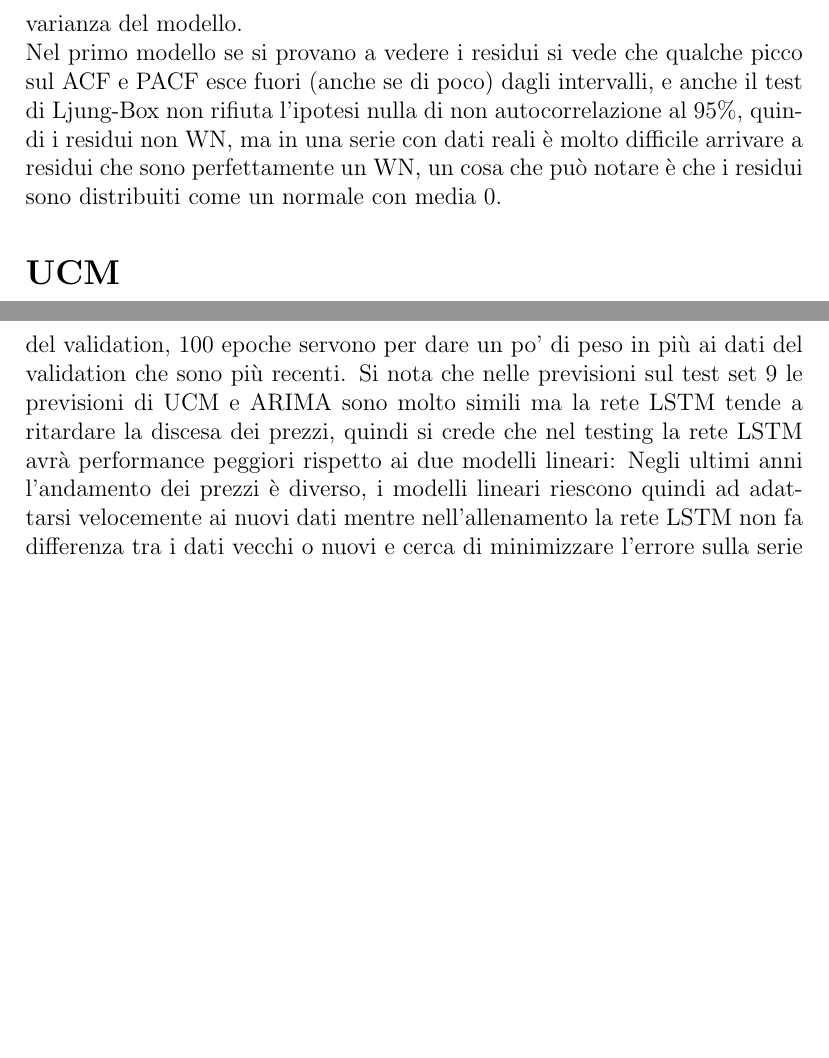
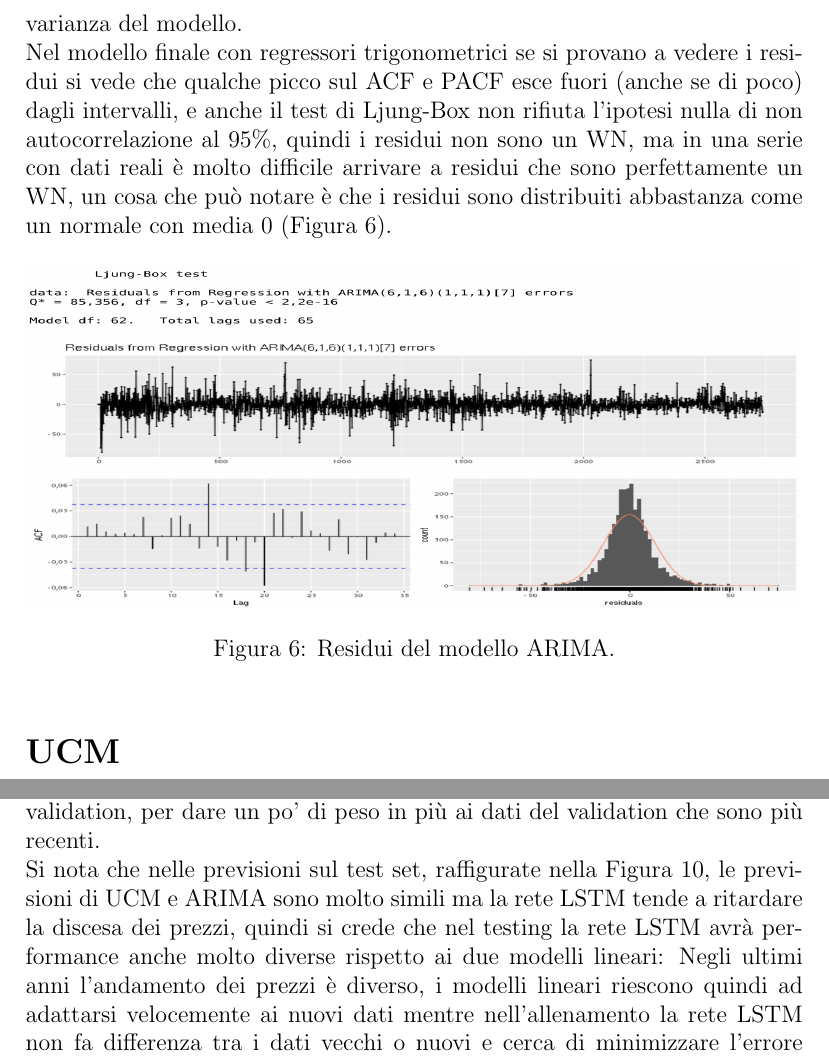
Before and after one commit to pkasela/Time_Series-Project, a LaTeX document (report.tex): two parts of pages 5 and 9 of 10, joined at a grey line, cut so that both start at the same text, the shorter picture padded with empty space. Compiled offline with pdfLaTeX.

Commit message:
corrected the report

```diff
--- a/report.tex
+++ b/report.tex
@@ -63,8 +63,13 @@ Si opta per il primo modello che non usa regressori per le vacanze visto che ott
   \label{fig:XARIMA_pred}
 \end{figure}\\
 Nella figura \ref{fig:XARIMA_pred} si vede subito i regressori trigonometrici annua spiegano molta varianza del modello.\\
-Nel primo modello se si provano a vedere i residui si vede che qualche picco sul ACF e PACF esce fuori (anche se di poco) dagli intervalli, e anche il test di Ljung-Box non rifiuta l'ipotesi nulla di non autocorrelazione al $95\%$, quindi i residui non WN, ma in una serie con dati reali è molto difficile arrivare a residui che sono perfettamente un WN, un cosa che può notare è che i residui sono distribuiti come un normale con media 0.
-%
+Nel modello finale con regressori trigonometrici se si provano a vedere i residui si vede che qualche picco sul ACF e PACF esce fuori (anche se di poco) dagli intervalli, e anche il test di Ljung-Box non rifiuta l'ipotesi nulla di non autocorrelazione al $95\%$, quindi i residui non sono un WN, ma in una serie con dati reali è molto difficile arrivare a residui che sono perfettamente un WN, un cosa che può notare è che i residui sono distribuiti abbastanza come un normale con media 0 (Figura \ref{fig:res}).
+\begin{figure}[!h]
+  \centering
+  \includegraphics[width=\linewidth,height=6cm]{imgs/arima_res.png}
+  \caption{Residui del modello ARIMA.}
+  \label{fig:res}
+\end{figure}
 \section*{UCM}
 Usando le considerazioni fatte per l'ARIMA si usa un modello UCM con un local linear trend, una componente stagionale settimanale stocastica con dummy e una componente stagionale stocastica annua con 24 regressori trigonometrici.
 Si provano due modelli: il primo usando i regressori per le vacanze costruite per l'ARIMA e il secondo senza l'ausilio di questi regressori.
@@ -136,8 +141,8 @@ I risultati delle tre metodologie sono:
   \label{tab:confronto}
 \end{table}\\
 Le performance delle varie metodologie non sono molto diverse tra di solo, quindi colgono più o meno le stesse informazioni dai dati, il modello che riesce a tirar fuori più informazioni è l'ARIMA, seguito dal modello LSTM.\\
-Per le previsioni sul test i dati del train e validation vengono riuniti e si ri-allenano i modelli utilizzando i dati totali, per il modello della rete neurale il modello viene semplicemente allenato per altre 100 epoche sui dati del validation, 100 epoche servono per dare un po' di peso in più ai dati del validation che sono più recenti.
-Si nota che nelle previsioni sul test set \ref{fig:test_pred} le previsioni di UCM e ARIMA sono molto simili ma la rete LSTM tende a ritardare la discesa dei prezzi, quindi si crede che nel testing la rete LSTM avrà performance peggiori rispetto ai due modelli lineari: Negli ultimi anni l'andamento dei prezzi è diverso, i modelli lineari riescono quindi ad adattarsi velocemente ai nuovi dati mentre nell'allenamento la rete LSTM non fa differenza tra i dati vecchi o nuovi e cerca di minimizzare l'errore sulla serie globale quindi il nuovo andamento dipende in egual misura sia da dati recenti che dati vecchi da cui si spiega l'andamento diverso del modello LSTM dai modelli ARIMA e UCM.
+Per le previsioni sul test i dati del train e validation vengono riuniti e si ri-allenano i modelli utilizzando i dati totali, per il modello della rete neurale il modello viene semplicemente allenato per altre 100 epoche sui dati del validation, per dare un po' di peso in più ai dati del validation che sono più recenti.\\
+Si nota che nelle previsioni sul test set, raffigurate nella Figura \ref{fig:test_pred}, le previsioni di UCM e ARIMA sono molto simili ma la rete LSTM tende a ritardare la discesa dei prezzi, quindi si crede che nel testing la rete LSTM avrà performance anche molto diverse rispetto ai due modelli lineari: Negli ultimi anni l'andamento dei prezzi è diverso, i modelli lineari riescono quindi ad adattarsi velocemente ai nuovi dati mentre nell'allenamento la rete LSTM non fa differenza tra i dati vecchi o nuovi e cerca di minimizzare l'errore sulla serie globale quindi il nuovo andamento dipende in egual misura sia da dati recenti che dati vecchi da cui si spiega l'andamento diverso del modello LSTM dai modelli ARIMA e UCM.
 \begin{figure}[!h]
   \centering
   \includegraphics[width=\linewidth,height=8cm]{imgs/test_results.png}
```
Also changed, not shown: imgs/arima_res.png (added), report.pdf, report.tex (6 more changed lines).
